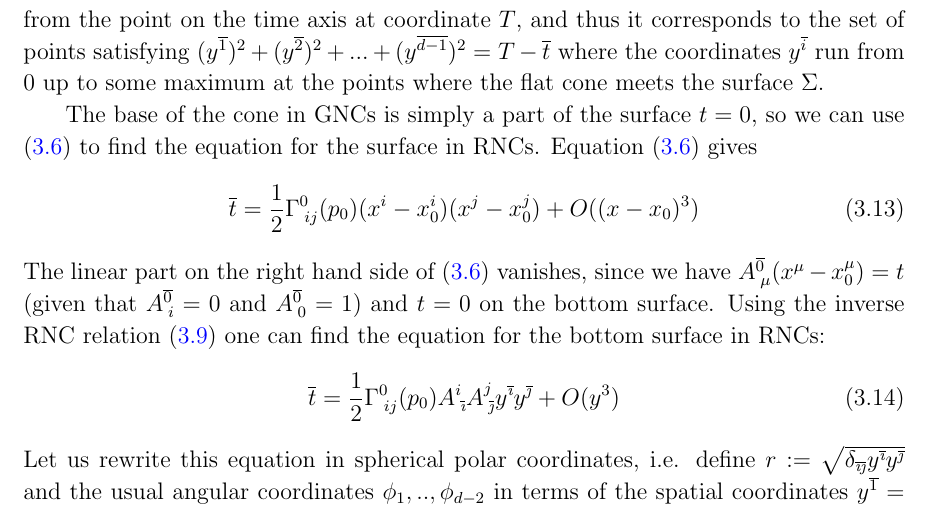
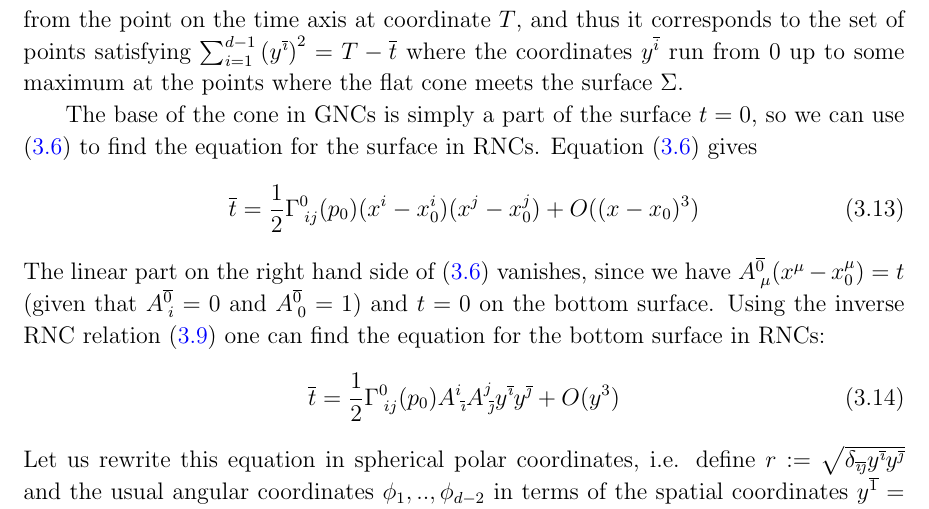
Before and after one commit to delolo/Boundary-Paper, a LaTeX paper (paper_v7.tex): part of page 14 of 26, cut so that both start at the same text. Compiled offline with pdfLaTeX.

Commit message:
minor corrections in 3.2 mostly in the intro of RNCs

```diff
--- a/paper_v7.tex
+++ b/paper_v7.tex
@@ -264,7 +264,7 @@ V_\blacktriangle (p) =\int_{\mathcal{X}_p}d^dy+O (T^{d+2})
 \ee
 Terms of $O (T^{d+2})$ can be retained till the end, but we will prove that they vanish in the limit.
 
-This is now a simple volume integral but we need to find the boundaries of $\mathcal{X}_p$ to write down the integration limits. There are two parts to the boundary of the (solid) truncated cone: the \emph{base}, defined as $B_p:=\Sigma\cap J^-(p)$, and the \emph{top} defined as the set corresponding to the lightcone emanating at $p$ with all points below $\Sigma$ removed, written as $T_p:=\partial J^-(p)\cap J^+(\Sigma)$. Now the boundary of $\mathcal{X}_p$ is simply $\partial\mathcal{X}_p=B_p\cup T_p$. First we look at the top. Following \cite{Khetrapal_Sumati:Causal_Diamond_Volume} it can be shown that the first curvature correction to the lightcone volume comes in at $O (T^{d+2})$ and so can be ignored for our purposes. This means that the top can be treated effectively as a flat lightcone in RNCs, emanating from the point on the time axis at coordinate $T$, and thus it corresponds to the set of points satisfying $ (y^{\overline{1}})^2+ (y^{\overline{2}})^2+...+ (y^{\overline{d-1}})^2= T-\overline{t}$ where the coordinates  $y^{\overline{i}}$ run from $0$ up to some maximum at the points where the flat cone meets the surface $\Sigma$.
+This is now a simple volume integral but we need to find the boundaries of $\mathcal{X}_p$ to write down the integration limits. There are two parts to the boundary of the (solid) truncated cone: the \emph{base}, defined as $B_p:=\Sigma\cap J^-(p)$, and the \emph{top} defined as the set corresponding to the lightcone emanating at $p$ with all points below $\Sigma$ removed, written as $T_p:=\partial J^-(p)\cap J^+(\Sigma)$. Now the boundary of $\mathcal{X}_p$ is simply $\partial\mathcal{X}_p=B_p\cup T_p$. First we look at the top. Following \cite{Khetrapal_Sumati:Causal_Diamond_Volume} it can be shown that the first curvature correction to the lightcone volume comes in at $O (T^{d+2})$ and so can be ignored for our purposes. This means that the top can be treated effectively as a flat lightcone in RNCs, emanating from the point on the time axis at coordinate $T$, and thus it corresponds to the set of points satisfying $\sum_{i=1}^{d-1}\left(y^\ibar\right)^2= T-\overline{t}$ where the coordinates  $y^{\overline{i}}$ run from $0$ up to some maximum at the points where the flat cone meets the surface $\Sigma$.
 
 The base of the cone in GNCs is simply a part of the surface $t=0$, so we can use (\ref{eq:RNCtotaltrans}) to find the equation for the surface in RNCs. Equation (\ref{eq:RNCtotaltrans}) gives
 \be\label{eq:BottomSurfaceWithGNC}
```
